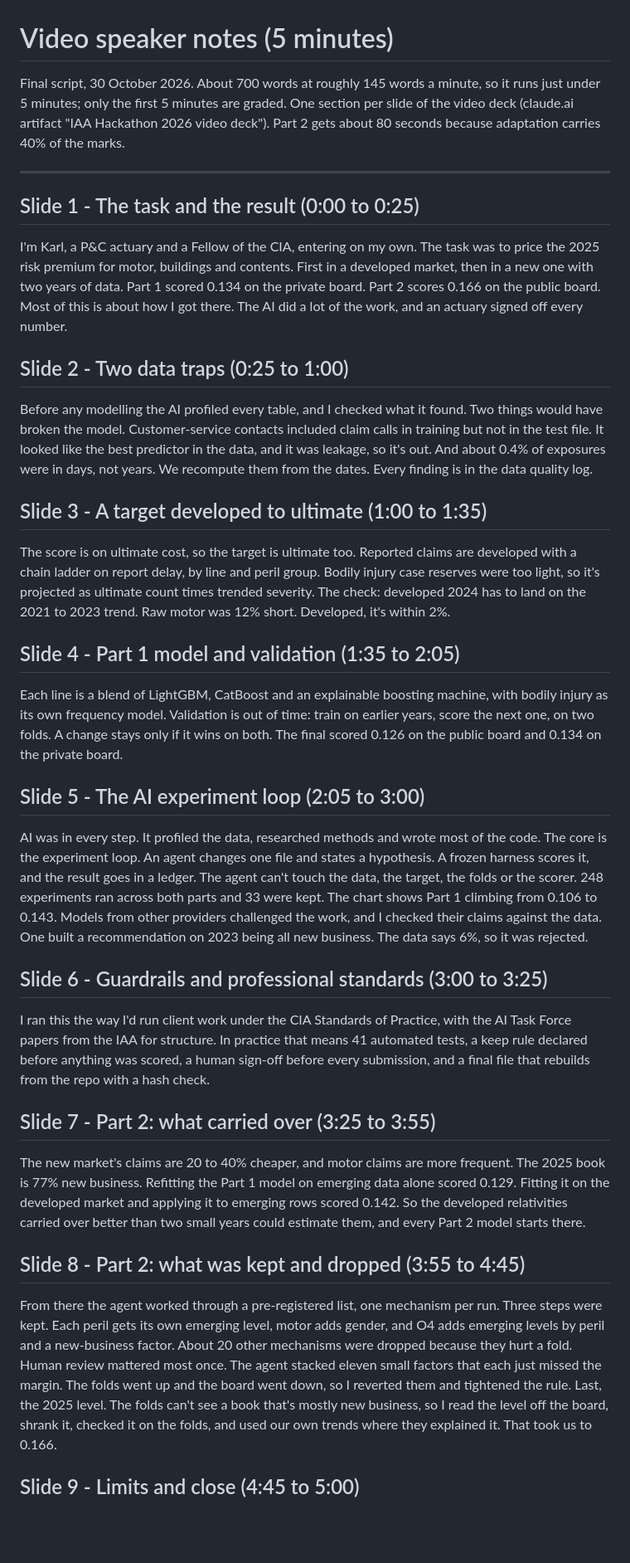
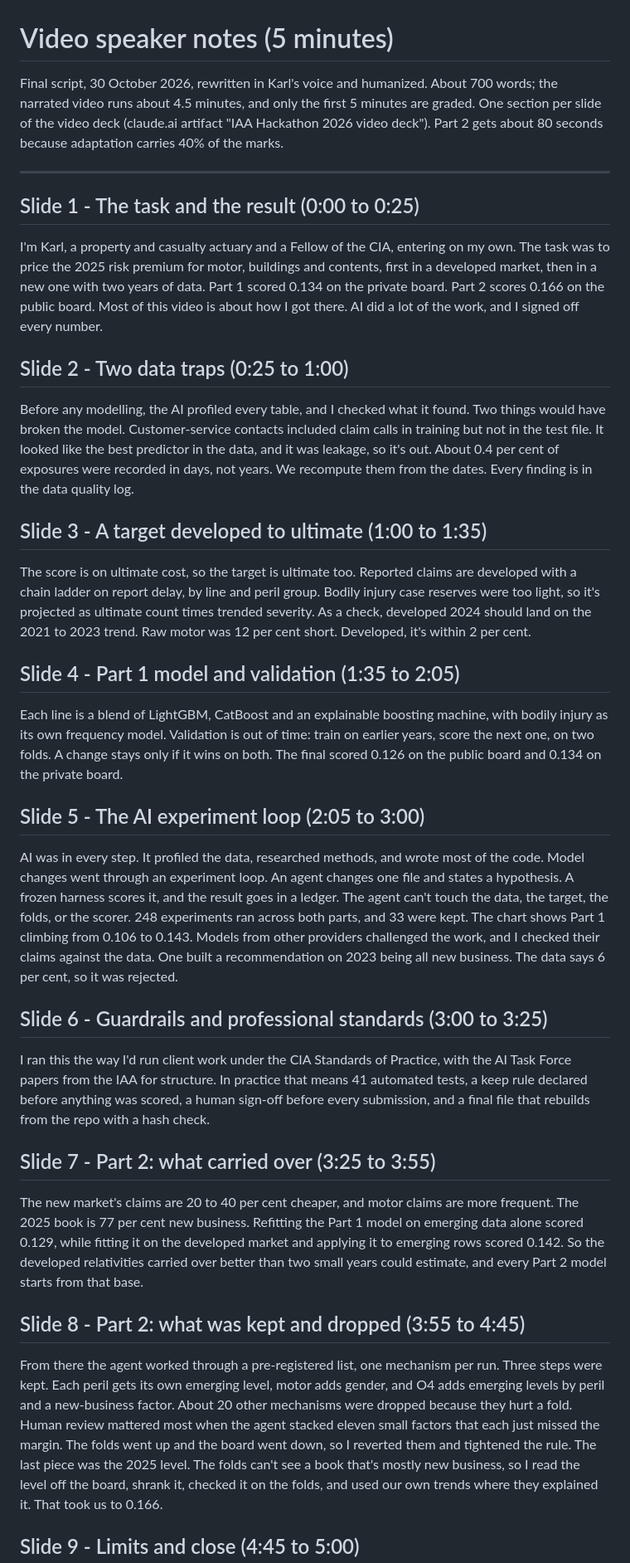
Before and after one commit to farmcoding/iaa-hackathon-2026, a Markdown page: docs/video_speaker_notes.md, the part around the change. Shown at 83% size. Rendered like a GitHub page; blank space fills up the shorter version.

Commit message:
docs: video script rewritten in Karl's voice with the humanizer pass; spelled for text-to-speech
Co-Authored-By: Claude Opus 5.5 <noreply@anthropic.com>

```diff
--- a/docs/video_speaker_notes.md
+++ b/docs/video_speaker_notes.md
@@ -1,7 +1,7 @@
 # Video speaker notes (5 minutes)
 
-Final script, 30 October 2026. About 700 words at roughly 145 words a minute, so it runs
-just under 5 minutes; only the first 5 minutes are graded. One section per slide of the
+Final script, 30 October 2026, rewritten in Karl's voice and humanized. About 700 words;
+the narrated video runs about 4.5 minutes, and only the first 5 minutes are graded. One section per slide of the
 video deck (claude.ai artifact "IAA Hackathon 2026 video deck"). Part 2 gets about 80
 seconds because adaptation carries 40% of the marks.
 
@@ -9,27 +9,27 @@ seconds because adaptation carries 40% of the marks.
 
 ## Slide 1 - The task and the result (0:00 to 0:25)
 
-I'm Karl, a P&C actuary and a Fellow of the CIA, entering on my own. The task was to price
-the 2025 risk premium for motor, buildings and contents. First in a developed market, then
-in a new one with two years of data. Part 1 scored 0.134 on the private board. Part 2 scores
-0.166 on the public board. Most of this is about how I got there. The AI did a lot of the
-work, and an actuary signed off every number.
+I'm Karl, a property and casualty actuary and a Fellow of the CIA, entering on my own. The
+task was to price the 2025 risk premium for motor, buildings and contents, first in a
+developed market, then in a new one with two years of data. Part 1 scored 0.134 on the
+private board. Part 2 scores 0.166 on the public board. Most of this video is about how I got
+there. AI did a lot of the work, and I signed off every number.
 
 ## Slide 2 - Two data traps (0:25 to 1:00)
 
-Before any modelling the AI profiled every table, and I checked what it found. Two things
+Before any modelling, the AI profiled every table, and I checked what it found. Two things
 would have broken the model. Customer-service contacts included claim calls in training but
 not in the test file. It looked like the best predictor in the data, and it was leakage, so
-it's out. And about 0.4% of exposures were in days, not years. We recompute them from the
-dates. Every finding is in the data quality log.
+it's out. About 0.4 per cent of exposures were recorded in days, not years. We recompute
+them from the dates. Every finding is in the data quality log.
 
 ## Slide 3 - A target developed to ultimate (1:00 to 1:35)
 
 The score is on ultimate cost, so the target is ultimate too. Reported claims are developed
 with a chain ladder on report delay, by line and peril group. Bodily injury case reserves
-were too light, so it's projected as ultimate count times trended severity. The check:
-developed 2024 has to land on the 2021 to 2023 trend. Raw motor was 12% short. Developed,
-it's within 2%.
+were too light, so it's projected as ultimate count times trended severity. As a check,
+developed 2024 should land on the 2021 to 2023 trend. Raw motor was 12 per cent short.
+Developed, it's within 2 per cent.
 
 ## Slide 4 - Part 1 model and validation (1:35 to 2:05)
 
@@ -40,37 +40,37 @@ on the public board and 0.134 on the private board.
 
 ## Slide 5 - The AI experiment loop (2:05 to 3:00)
 
-AI was in every step. It profiled the data, researched methods and wrote most of the code.
-The core is the experiment loop. An agent changes one file and states a hypothesis. A frozen
+AI was in every step. It profiled the data, researched methods, and wrote most of the code.
+Model changes went through an experiment loop. An agent changes one file and states a hypothesis. A frozen
 harness scores it, and the result goes in a ledger. The agent can't touch the data, the
-target, the folds or the scorer. 248 experiments ran across both parts and 33 were kept. The
-chart shows Part 1 climbing from 0.106 to 0.143. Models from other providers challenged the
-work, and I checked their claims against the data. One built a recommendation on 2023 being
-all new business. The data says 6%, so it was rejected.
+target, the folds, or the scorer. 248 experiments ran across both parts, and 33 were kept.
+The chart shows Part 1 climbing from 0.106 to 0.143. Models from other providers challenged
+the work, and I checked their claims against the data. One built a recommendation on 2023
+being all new business. The data says 6 per cent, so it was rejected.
 
 ## Slide 6 - Guardrails and professional standards (3:00 to 3:25)
 
-I ran this the way I'd run client work under the CIA Standards of Practice, with the AI
-Task Force papers from the IAA for structure. In practice that means 41 automated tests, a keep rule
-declared before anything was scored, a human sign-off before every submission, and a final
-file that rebuilds from the repo with a hash check.
+I ran this the way I'd run client work under the CIA Standards of Practice, with the AI Task
+Force papers from the IAA for structure. In practice that means 41 automated tests, a keep
+rule declared before anything was scored, a human sign-off before every submission, and a
+final file that rebuilds from the repo with a hash check.
 
 ## Slide 7 - Part 2: what carried over (3:25 to 3:55)
 
-The new market's claims are 20 to 40% cheaper, and motor claims are more frequent. The 2025
-book is 77% new business. Refitting the Part 1 model on emerging data alone scored 0.129.
-Fitting it on the developed market and applying it to emerging rows scored 0.142. So the
-developed relativities carried over better than two small years could estimate them, and
-every Part 2 model starts there.
+The new market's claims are 20 to 40 per cent cheaper, and motor claims are more frequent.
+The 2025 book is 77 per cent new business. Refitting the Part 1 model on emerging data alone
+scored 0.129, while fitting it on the developed market and applying it to emerging rows
+scored 0.142. So the developed relativities carried over better than two small years could
+estimate, and every Part 2 model starts from that base.
 
 ## Slide 8 - Part 2: what was kept and dropped (3:55 to 4:45)
 
 From there the agent worked through a pre-registered list, one mechanism per run. Three
 steps were kept. Each peril gets its own emerging level, motor adds gender, and O4 adds
 emerging levels by peril and a new-business factor. About 20 other mechanisms were dropped
-because they hurt a fold. Human review mattered most once. The agent stacked eleven small
+because they hurt a fold. Human review mattered most when the agent stacked eleven small
 factors that each just missed the margin. The folds went up and the board went down, so I
-reverted them and tightened the rule. Last, the 2025 level. The folds can't see a book
+reverted them and tightened the rule. The last piece was the 2025 level. The folds can't see a book
 that's mostly new business, so I read the level off the board, shrank it, checked it on the
 folds, and used our own trends where they explained it. That took us to 0.166.
 
```
